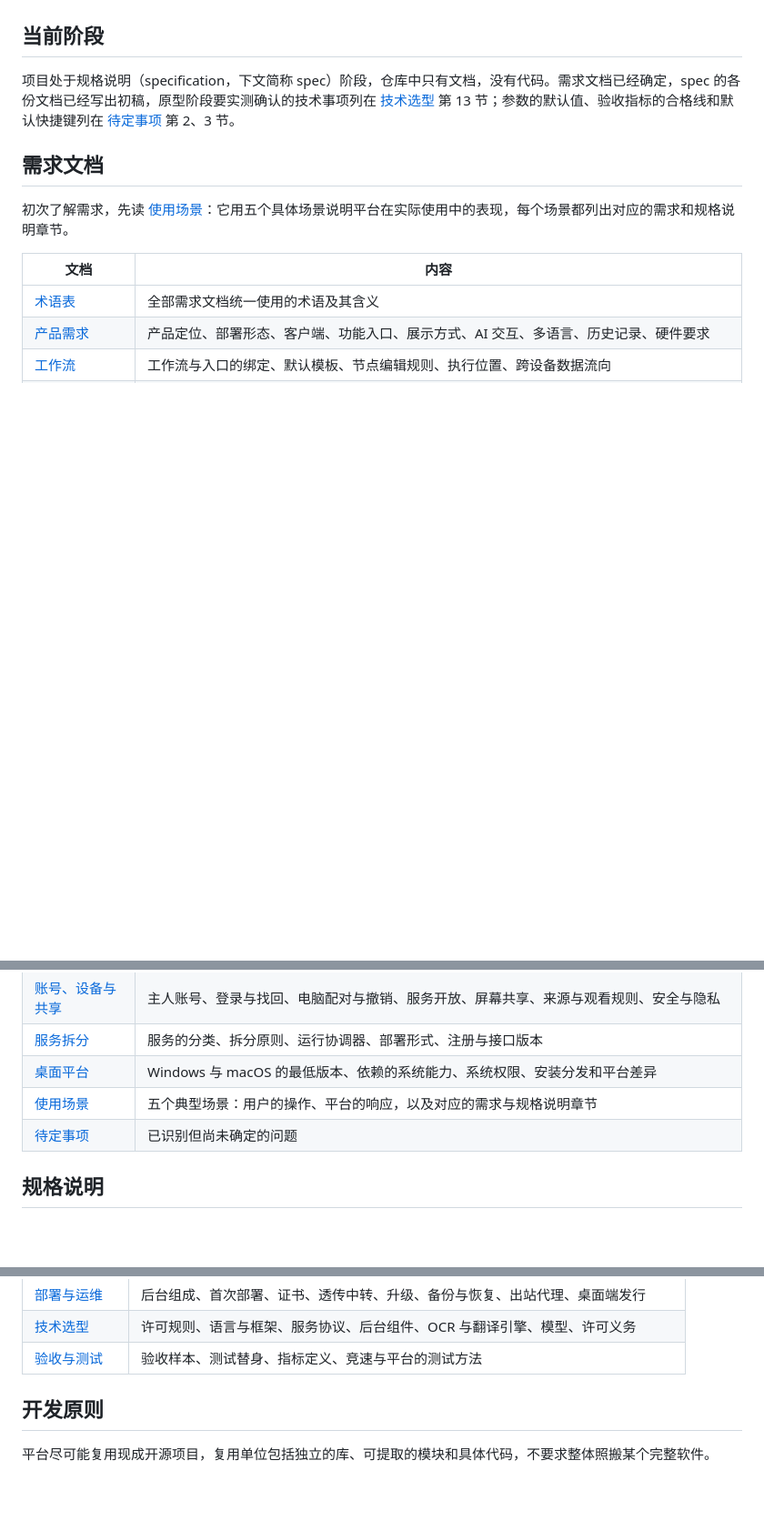
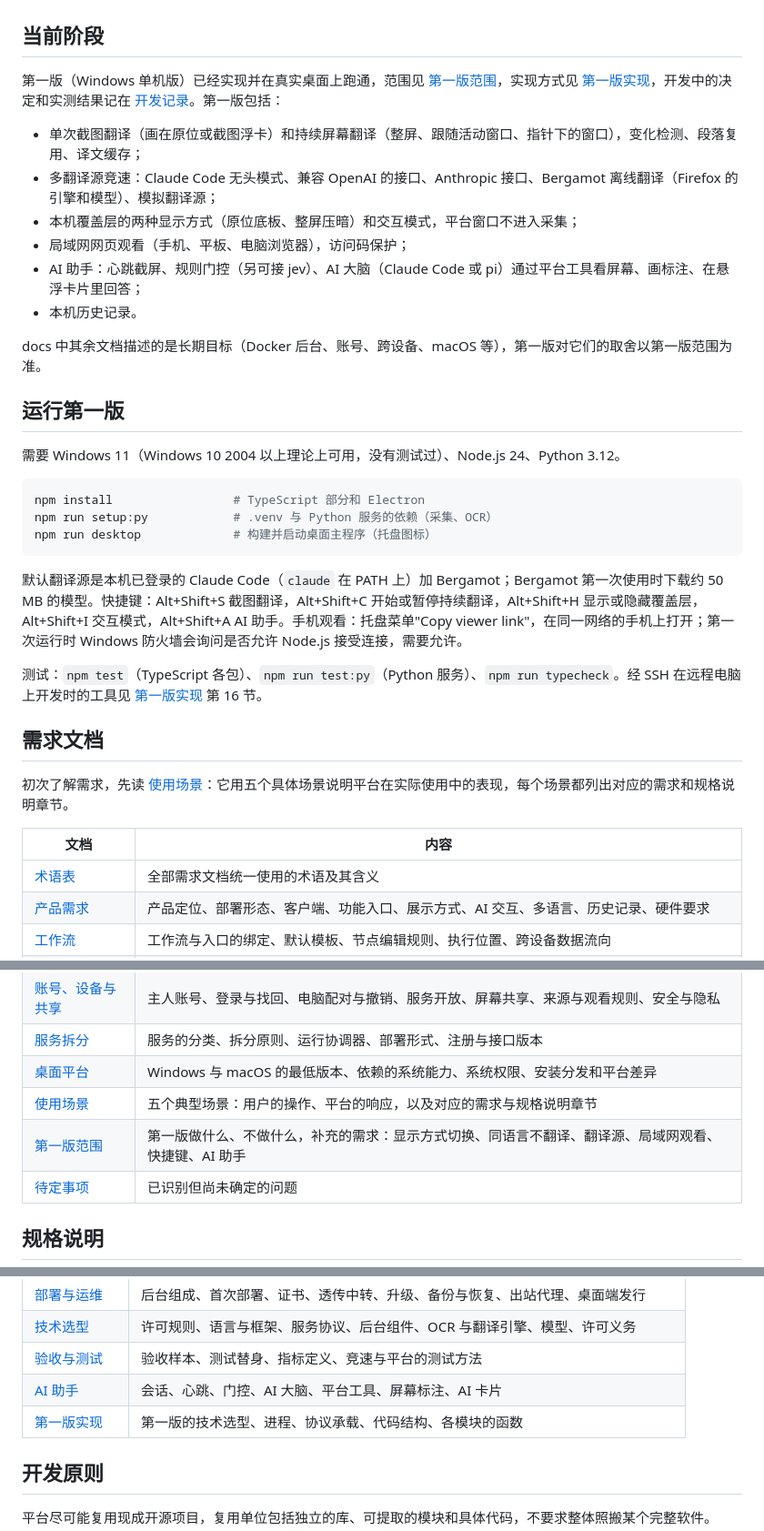
Before and after one commit to koriyoshi2041/screen-translate-hub, a Markdown page: README.md, 3 parts joined by grey strips. Shown at 91% size. GitHub-like rendering; blank space fills up the shorter version.

Commit message:
README：第一版的状态与运行方法

````diff
--- a/README.md
+++ b/README.md
@@ -6,7 +6,30 @@ screen-translate-hub 是一个自部署的屏幕翻译与 AI 平台。Windows
 
 ## 当前阶段
 
-项目处于规格说明（specification，下文简称 spec）阶段，仓库中只有文档，没有代码。需求文档已经确定，spec 的各份文档已经写出初稿，原型阶段要实测确认的技术事项列在 [技术选型](docs/spec/15-tech-selection.md) 第 13 节；参数的默认值、验收指标的合格线和默认快捷键列在 [待定事项](docs/requirements/open-questions.md) 第 2、3 节。
+第一版（Windows 单机版）已经实现并在真实桌面上跑通，范围见 [第一版范围](docs/requirements/09-v1-scope.md)，实现方式见 [第一版实现](docs/spec/18-v1-implementation.md)，开发中的决定和实测结果记在 [开发记录](docs/dev-log.md)。第一版包括：
+
+- 单次截图翻译（画在原位或截图浮卡）和持续屏幕翻译（整屏、跟随活动窗口、指针下的窗口），变化检测、段落复用、译文缓存；
+- 多翻译源竞速：Claude Code 无头模式、兼容 OpenAI 的接口、Anthropic 接口、Bergamot 离线翻译（Firefox 的引擎和模型）、模拟翻译源；
+- 本机覆盖层的两种显示方式（原位底板、整屏压暗）和交互模式，平台窗口不进入采集；
+- 局域网网页观看（手机、平板、电脑浏览器），访问码保护；
+- AI 助手：心跳截屏、规则门控（另可接 jev）、AI 大脑（Claude Code 或 pi）通过平台工具看屏幕、画标注、在悬浮卡片里回答；
+- 本机历史记录。
+
+docs 中其余文档描述的是长期目标（Docker 后台、账号、跨设备、macOS 等），第一版对它们的取舍以第一版范围为准。
+
+## 运行第一版
+
+需要 Windows 11（Windows 10 2004 以上理论上可用，没有测试过）、Node.js 24、Python 3.12。
+
+```powershell
+npm install                 # TypeScript 部分和 Electron
+npm run setup:py            # .venv 与 Python 服务的依赖（采集、OCR）
+npm run desktop             # 构建并启动桌面主程序（托盘图标）
+```
+
+默认翻译源是本机已登录的 Claude Code（`claude` 在 PATH 上）加 Bergamot；Bergamot 第一次使用时下载约 50 MB 的模型。快捷键：Alt+Shift+S 截图翻译，Alt+Shift+C 开始或暂停持续翻译，Alt+Shift+H 显示或隐藏覆盖层，Alt+Shift+I 交互模式，Alt+Shift+A AI 助手。手机观看：托盘菜单"Copy viewer link"，在同一网络的手机上打开；第一次运行时 Windows 防火墙会询问是否允许 Node.js 接受连接，需要允许。
+
+测试：`npm test`（TypeScript 各包）、`npm run test:py`（Python 服务）、`npm run typecheck`。经 SSH 在远程电脑上开发时的工具见 [第一版实现](docs/spec/18-v1-implementation.md) 第 16 节。
 
 ## 需求文档
 
@@ -23,6 +46,7 @@ screen-translate-hub 是一个自部署的屏幕翻译与 AI 平台。Windows
 | [服务拆分](docs/requirements/06-services.md) | 服务的分类、拆分原则、运行协调器、部署形式、注册与接口版本 |
 | [桌面平台](docs/requirements/07-desktop-platforms.md) | Windows 与 macOS 的最低版本、依赖的系统能力、系统权限、安装分发和平台差异 |
 | [使用场景](docs/requirements/08-scenarios.md) | 五个典型场景：用户的操作、平台的响应，以及对应的需求与规格说明章节 |
+| [第一版范围](docs/requirements/09-v1-scope.md) | 第一版做什么、不做什么，补充的需求：显示方式切换、同语言不翻译、翻译源、局域网观看、快捷键、AI 助手 |
 | [待定事项](docs/requirements/open-questions.md) | 已识别但尚未确定的问题 |
 
 ## 规格说明
@@ -46,6 +70,8 @@ screen-translate-hub 是一个自部署的屏幕翻译与 AI 平台。Windows
 | [部署与运维](docs/spec/14-deployment.md) | 后台组成、首次部署、证书、透传中转、升级、备份与恢复、出站代理、桌面端发行 |
 | [技术选型](docs/spec/15-tech-selection.md) | 许可规则、语言与框架、服务协议、后台组件、OCR 与翻译引擎、模型、许可义务 |
 | [验收与测试](docs/spec/16-acceptance.md) | 验收样本、测试替身、指标定义、竞速与平台的测试方法 |
+| [AI 助手](docs/spec/17-assistant.md) | 会话、心跳、门控、AI 大脑、平台工具、屏幕标注、AI 卡片 |
+| [第一版实现](docs/spec/18-v1-implementation.md) | 第一版的技术选型、进程、协议承载、代码结构、各模块的函数 |
 
 ## 开发原则
 
````
